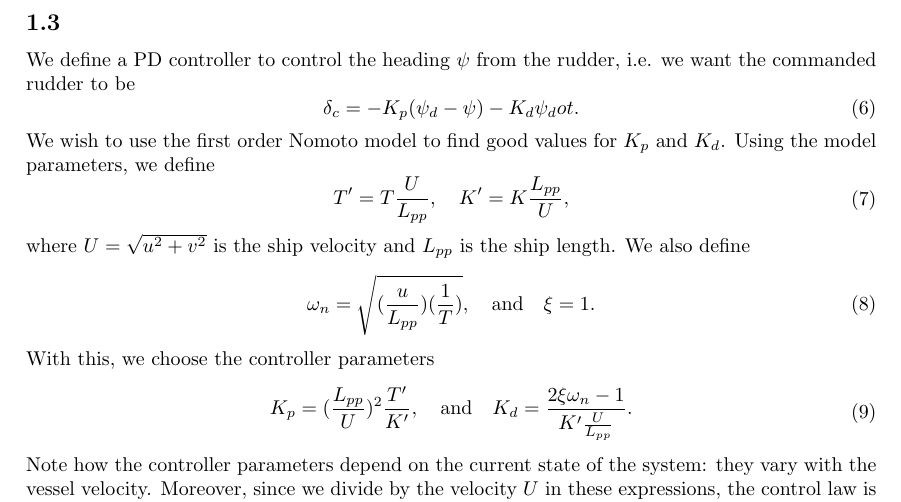
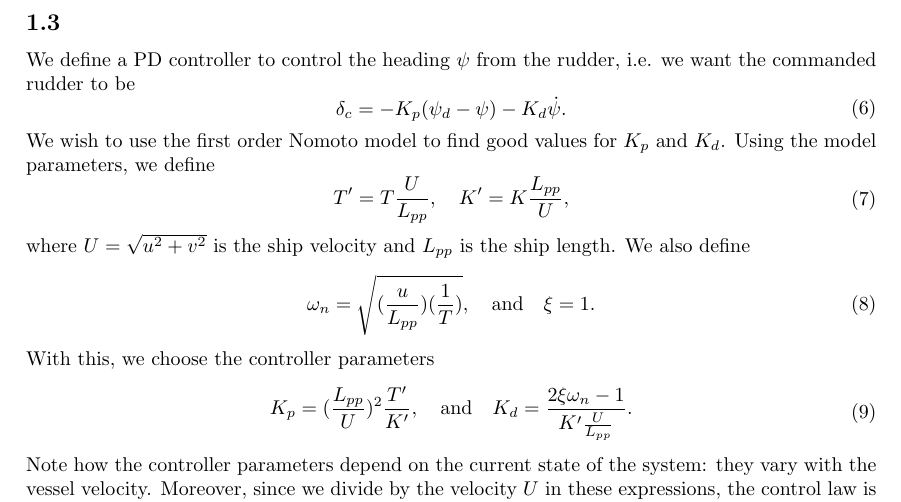
Before and after one commit to martiege/TTK4190-Assignment3, a LaTeX document (latex-code/ov.tex, which reads latex-code/problem1.tex): part of page 2 of 5, cut so that both start at the same text. Compiled offline with pdfLaTeX.

Commit message:
Add missing dot

```diff
--- a/latex-code/problem1.tex
+++ b/latex-code/problem1.tex
@@ -35,7 +35,7 @@ T = 140, \quad \text{and} \quad K = 1.06 \cdot 10^{-4}.
 \subsection{}
 We define a PD controller to control the heading $\psi$ from the rudder, i.e. we want the commanded rudder to be
 \begin{equation}\begin{aligned}
-\delta_c = -K_p (\psi_d - \psi) - K_d \psi_dot.
+\delta_c = -K_p (\psi_d - \psi) - K_d \dot \psi.
 \end{aligned}\end{equation}
 We wish to use the first order Nomoto model to find good values for $K_p$ and $K_d$. Using the model parameters, we define
 \begin{equation}\begin{aligned}
```
